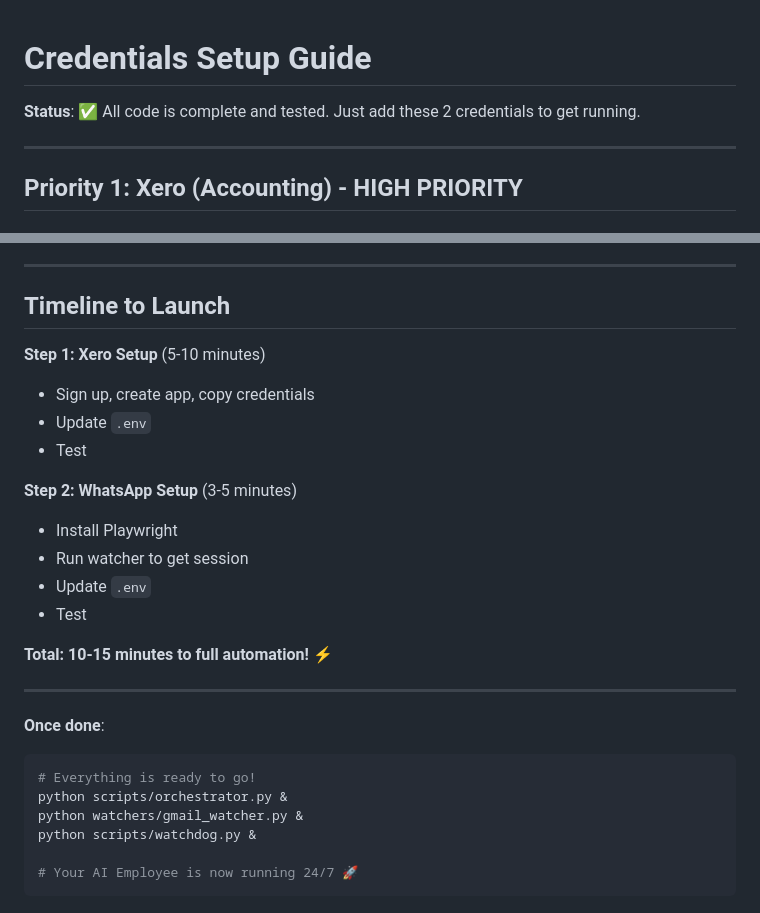
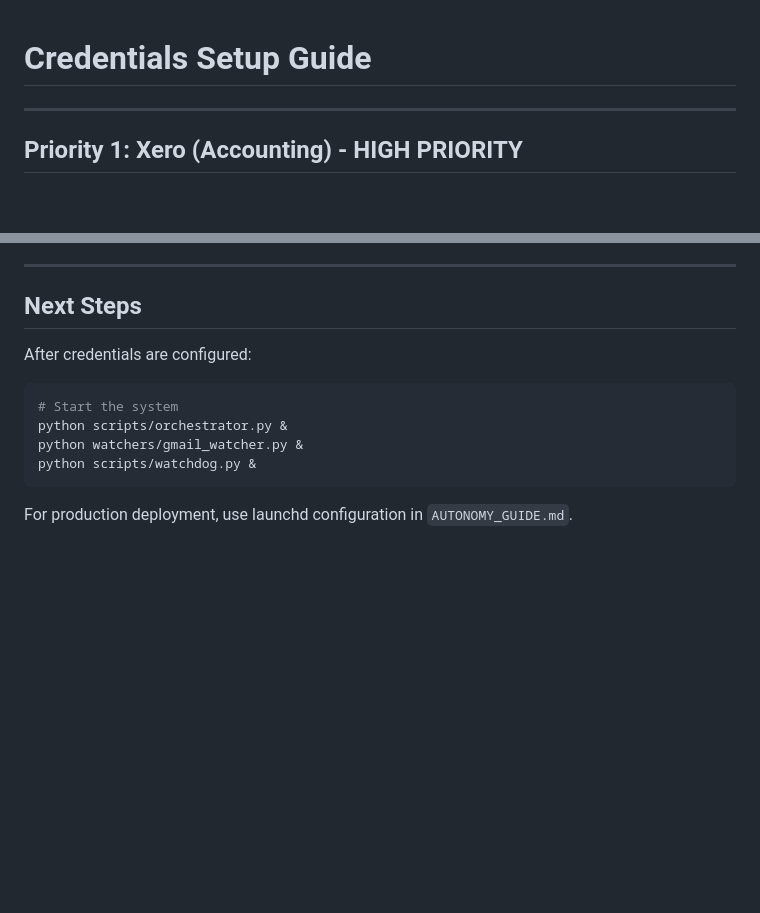
Before and after one commit to DevDonzo/DigitalFTE, a Markdown page: docs/CREDENTIALS_SETUP.md, 2 parts joined by grey strips. Rendered like a GitHub page; blank space fills up the shorter version.

Commit message:
docs: Clean up CREDENTIALS_SETUP for production standards
- Removed personal status line
- Removed timeline/emoji language
- Reorganized next steps section
- Focus on technical procedures only

````diff
--- a/docs/CREDENTIALS_SETUP.md
+++ b/docs/CREDENTIALS_SETUP.md
@@ -1,6 +1,4 @@
 # Credentials Setup Guide
-
-**Status**: ✅ All code is complete and tested. Just add these 2 credentials to get running.
 
 ---
 
@@ -160,29 +158,15 @@ If you get stuck:
 
 ---
 
-## Timeline to Launch
+## Next Steps
 
-**Step 1: Xero Setup** (5-10 minutes)
-- Sign up, create app, copy credentials
-- Update `.env`
-- Test
+After credentials are configured:
 
-**Step 2: WhatsApp Setup** (3-5 minutes)
-- Install Playwright
-- Run watcher to get session
-- Update `.env`
-- Test
-
-**Total: 10-15 minutes to full automation! ⚡**
-
----
-
-**Once done**:
 ```bash
-# Everything is ready to go!
+# Start the system
 python scripts/orchestrator.py &
 python watchers/gmail_watcher.py &
 python scripts/watchdog.py &
+```
 
-# Your AI Employee is now running 24/7 🚀
-```
+For production deployment, use launchd configuration in `AUTONOMY_GUIDE.md`.
````
